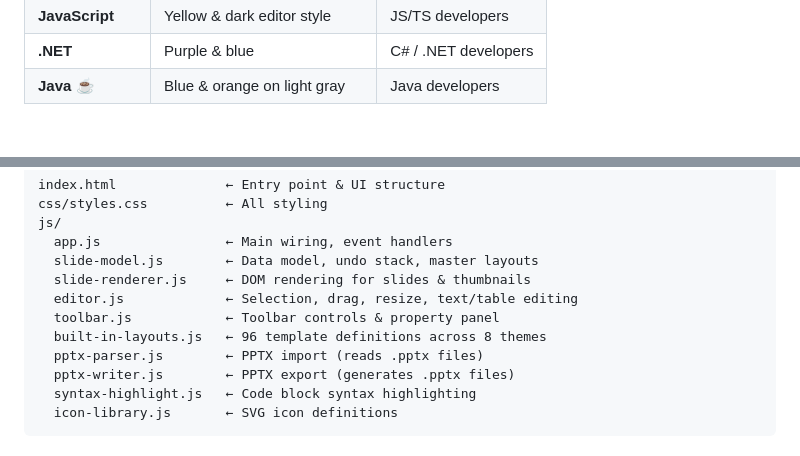
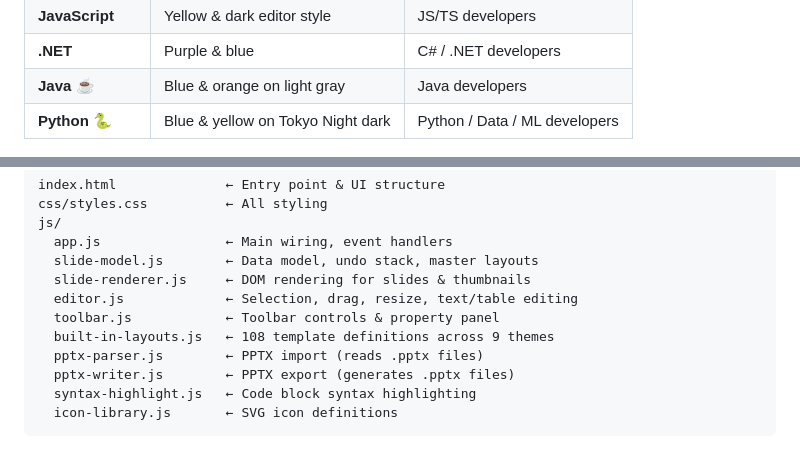
Before and after one commit to softchris/octo-slider, a Markdown page: README.md, 2 parts joined by grey strips. GitHub-like rendering.

```diff
--- a/README.md
+++ b/README.md
@@ -25,6 +25,7 @@ Start a new presentation from scratch or pick a complete theme. Each theme inclu
 | **JavaScript** | Yellow & dark editor style | JS/TS developers |
 | **.NET** | Purple & blue | C# / .NET developers |
 | **Java** ☕ | Blue & orange on light gray | Java developers |
+| **Python** 🐍 | Blue & yellow on Tokyo Night dark | Python / Data / ML developers |
 
 ![Theme Preview](screenshots/03-theme-preview.png)
 
@@ -173,7 +174,7 @@ js/
   slide-renderer.js     ← DOM rendering for slides & thumbnails
   editor.js             ← Selection, drag, resize, text/table editing
   toolbar.js            ← Toolbar controls & property panel
-  built-in-layouts.js   ← 96 template definitions across 8 themes
+  built-in-layouts.js   ← 108 template definitions across 9 themes
   pptx-parser.js        ← PPTX import (reads .pptx files)
   pptx-writer.js        ← PPTX export (generates .pptx files)
   syntax-highlight.js   ← Code block syntax highlighting
```
Also changed, not shown: other parts of README.md (+5 -1 lines), screenshots/17-python-preview.png (added), screenshots/18-python-title.png (added), screenshots/19-python-code.png (added), screenshots/20-python-table.png (added), screenshots/21-python-3col.png (added).
